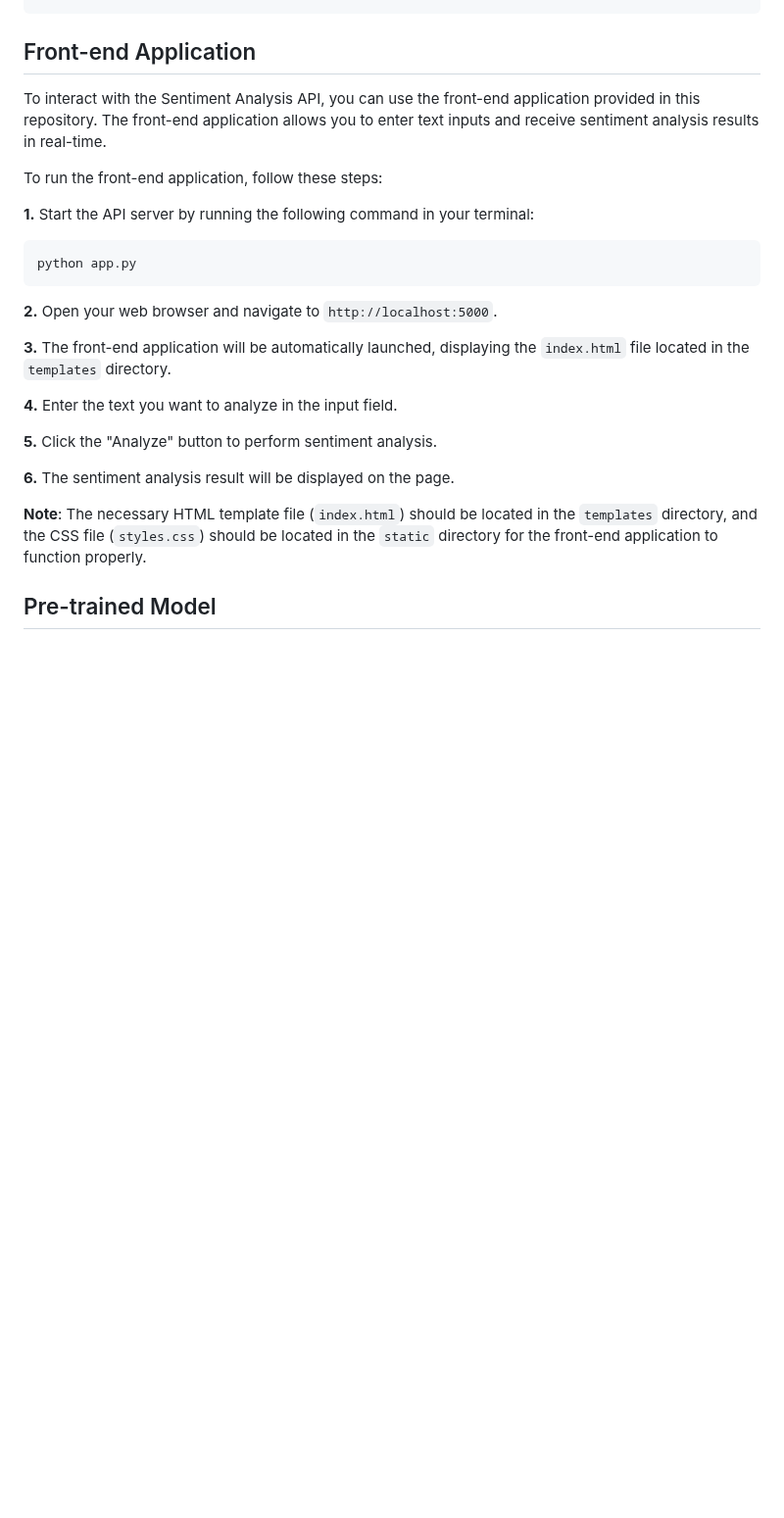
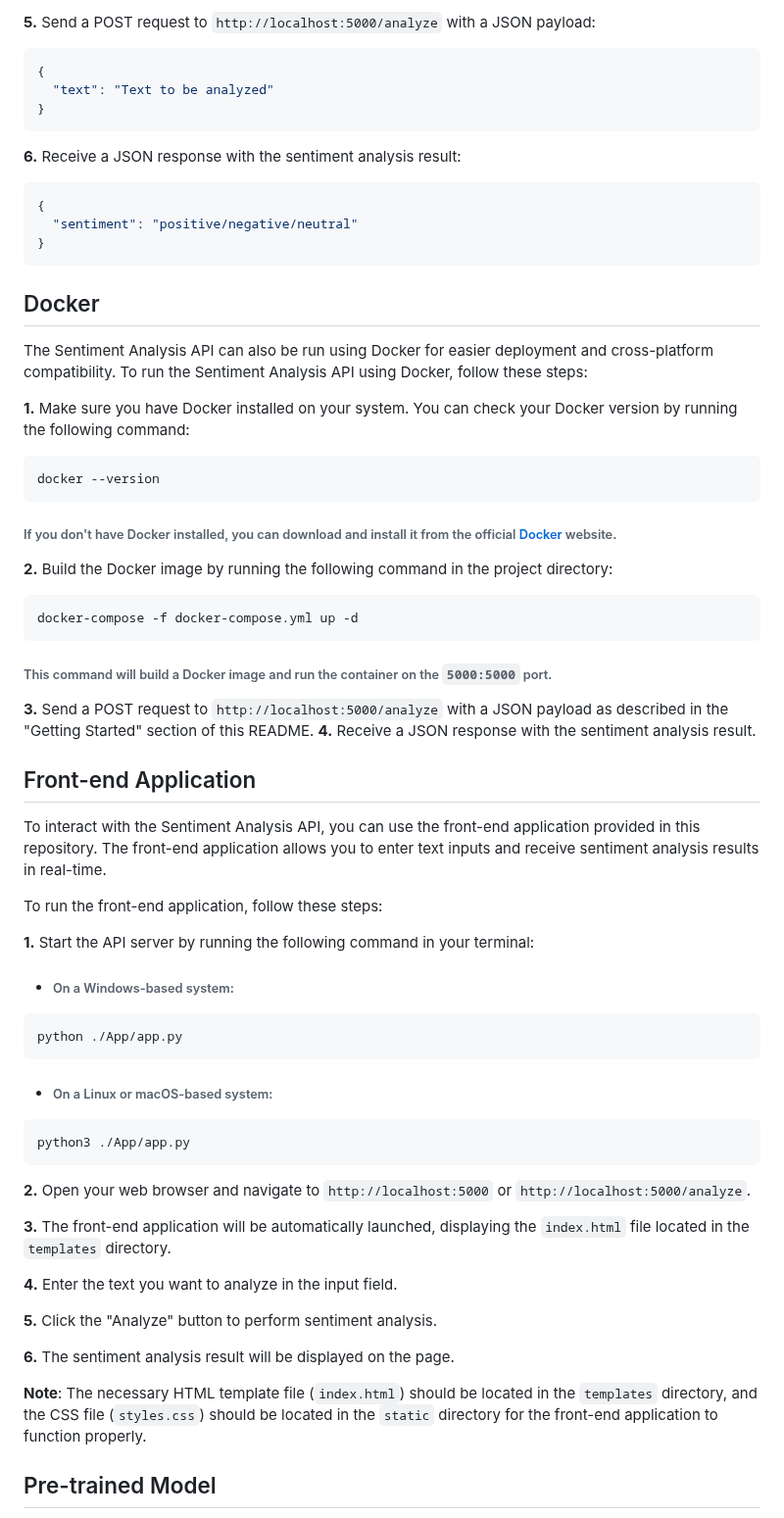
Before and after one commit to marufzaman/sentiment-analysis-api-using-flask, a Markdown page: README.md, the part around one of its changes. Shown at 98% size. Drawn GitHub-style; blank space fills up the shorter version.

````diff
--- a/README.md
+++ b/README.md
@@ -55,3 +86,41 @@ If you have an older Python version installed, it is recommended to upgrade to P
+**5.** Send a POST request to `http://localhost:5000/analyze` with a JSON payload:
+
+```json
+{
+  "text": "Text to be analyzed"
+}
+```
+
+**6.** Receive a JSON response with the sentiment analysis result:
+
+```json
+{
+  "sentiment": "positive/negative/neutral"
+}
+```
+
+## Docker
+
+The Sentiment Analysis API can also be run using Docker for easier deployment and cross-platform compatibility. To run the Sentiment Analysis API using Docker, follow these steps:
+
+**1.** Make sure you have Docker installed on your system. You can check your Docker version by running the following command:
+
+```shell
+docker --version
+```
+
+###### If you don't have Docker installed, you can download and install it from the official [Docker](https://www.docker.com/) website.
+
+**2.** Build the Docker image by running the following command in the project directory:
+
+```shell
+docker-compose -f docker-compose.yml up -d
+```
+
+###### This command will build a Docker image and run the container on the `5000:5000` port.
+
+**3.** Send a POST request to `http://localhost:5000/analyze` with a JSON payload as described in the "Getting Started" section of this README.
+**4.** Receive a JSON response with the sentiment analysis result.
 
 ## Front-end Application
 
@@ -61,11 +130,19 @@ To run the front-end application, follow these steps:
 
 **1.** Start the API server by running the following command in your terminal:
 
-   ```shell
-   python app.py
-   ```
+- ###### On a Windows-based system:
 
-**2.** Open your web browser and navigate to `http://localhost:5000`.
+```shell
+python ./App/app.py
+```
+
+- ###### On a Linux or macOS-based system:
+
+```shell
+python3 ./App/app.py
+```
+
+**2.** Open your web browser and navigate to `http://localhost:5000` or `http://localhost:5000/analyze`.
 
 **3.** The front-end application will be automatically launched, displaying the `index.html` file located in the `templates` directory.
 
@@ -77,6 +154,5 @@ To run the front-end application, follow these steps:
 
 **Note**: The necessary HTML template file (`index.html`) should be located in the `templates` directory, and the CSS file (`styles.css`) should be located in the `static` directory for the front-end application to function properly.
 
-
 ## Pre-trained Model
 
````
Also changed, not shown: other parts of README.md (+106 -33 lines).
